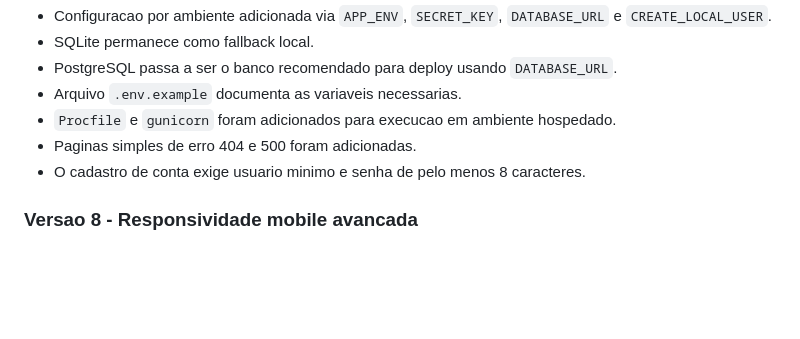
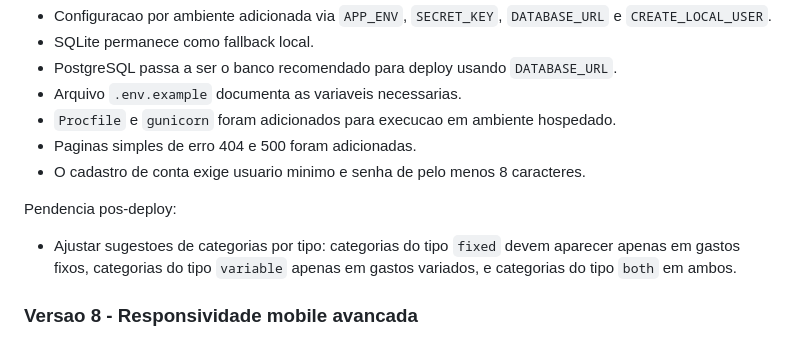
Before and after one commit to Filipe-Santos-Soares/Gestao-financeira, a Markdown page: PRD.md, the part around the change. Drawn GitHub-style; blank space fills up the shorter version.

Commit message:
Correções futuras adicionadas no prd

```diff
--- a/PRD.md
+++ b/PRD.md
@@ -487,6 +487,10 @@ Status atual:
 - Paginas simples de erro 404 e 500 foram adicionadas.
 - O cadastro de conta exige usuario minimo e senha de pelo menos 8 caracteres.
 
+Pendencia pos-deploy:
+
+- Ajustar sugestoes de categorias por tipo: categorias do tipo `fixed` devem aparecer apenas em gastos fixos, categorias do tipo `variable` apenas em gastos variados, e categorias do tipo `both` em ambos.
+
 ### Versao 8 - Responsividade mobile avancada
 
 - Refinar a experiencia em celulares.
```
